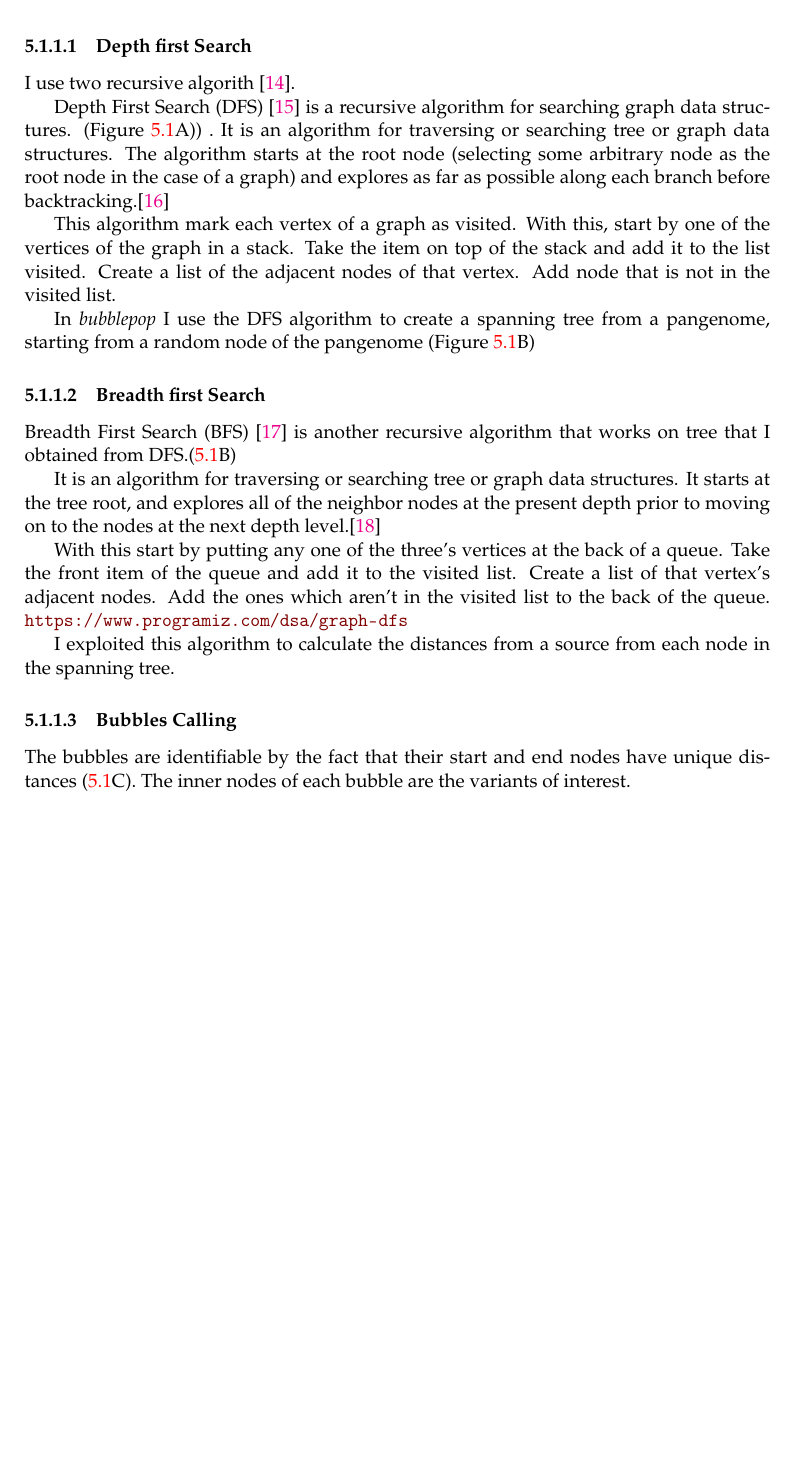
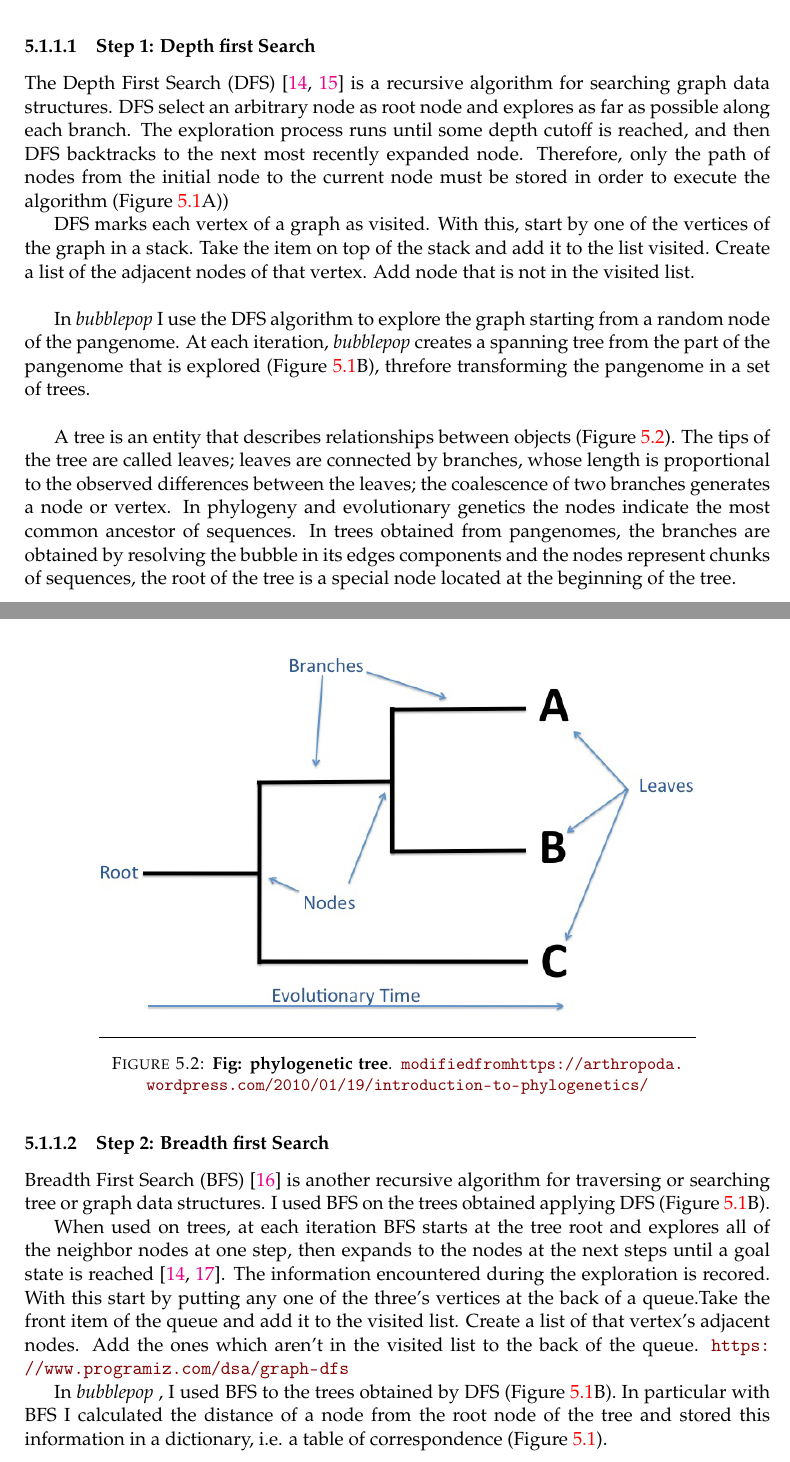
Before and after one commit to ezcn/tesiFlavia-20200227, a LaTeX thesis (Chapters/main.tex, which reads Chapters/Result_Candidate.tex): part of page 22 of 53 before the commit and two parts of pages 22 and 23 of 53 after it, the two joined at a grey line, cut so that both start at the same text, the shorter picture padded with empty space. Compiled offline with pdfLaTeX.

Commit message:
Updates from Overleaf

```diff
--- a/Chapters/Result_Candidate.tex
+++ b/Chapters/Result_Candidate.tex
@@ -108,35 +113,41 @@ The core of \vgp is the \bbp function, which takes as input a pangenome, detects
 \end{figure}
 
 
+\setcounter{secnumdepth}{3}
+\subsubsection{Step 1: Depth first Search}
 
+%I use two recursive algorith \cite{geeksforgeeks.org}.%questo e' un sito generico
+The Depth First Search (DFS) \cite{korf1985depth,wiki:DFS} is a recursive algorithm for searching graph data structures. DFS select an arbitrary node as root node and explores as far as possible along each branch. The exploration process runs until some depth cutoff is reached, and then DFS backtracks to the next most recently expanded node. Therefore, only the path of nodes from the initial  node to the current  node  must be stored in order to execute the algorithm (Figure \ref{fig:bubblepop.png}A))
 
-\setcounter{secnumdepth}{3}
-\subsubsection{Depth first Search}
+%vertex==node? non capisco questo paragrafo
+DFS marks each vertex of a graph as visited. With this, start by one of the vertices of the graph in a stack. Take the item on top of the stack and add it to the list visited. Create a list of the adjacent nodes of that vertex. Add node that is not in the visited list.\\
 
-I use two recursive algorith \cite{geeksforgeeks.org}.%questo e' un sito generico
+In \bbp I use the DFS algorithm to explore the graph starting from a random node of the pangenome. At each iteration, \bbp creates a spanning tree from the part of the pangenome that is explored (Figure \ref{fig:bubblepop.png}B), threfore transforming the pangenome in a set of trees.\\ %vediamo meglio questo: Starting from the pangenome graph, with the DFS algorithm a spanning tree of its vertices is obtained.\\
 
+A tree is an entity that describes relationships between objects (Figure \ref{fig:phylogenies.jpg}). The tips of the tree are called leaves; leaves are connected by branches, whose length is proportional to the observed differences between the leaves; the coalescence of two branches generates a node or vertex. In phylogeny and evolutionary genetics the nodes indicate the most common ancestor of sequences. In trees obtained from pangenomes, the branches are obtained by resolving the bubble in its edges components and the nodes represent chunks of sequences, the root of the tree is a special node located at the beginning of the tree.
 
-Depth First Search (DFS) \cite{korf1985depth} is a recursive algorithm for searching graph data structures. (Figure \ref{fig:bubblepop.png}A)) .
-It is an algorithm for traversing or searching tree or graph data structures. The algorithm starts at the root node (selecting some arbitrary node as the root node in the case of a graph) and explores as far as possible along each branch before backtracking.\cite{wiki:DFS}
+%aggiungere due colori uno per pangenomica uno per evolutonary, la figura serve per ora e per dopo
+\begin{figure}[H]
+\centering
+\includegraphics[width=0.80\textwidth]{fig/phylogenies.jpg}
+\decoRule
+\caption{\textbf{Fig: phylogenetic tree}.
+\url{modified from https://arthropoda.wordpress.com/2010/01/19/introduction-to-phylogenetics/}}
+\label{fig:phylogenies.jpg}
+\end{figure}
 
-This algorithm mark each vertex of a graph as visited. With this, start by one of the vertices of the graph in a stack. Take the item on top of the stack and add it to the list visited. Create a list of the adjacent nodes of that vertex. Add node that is not in the visited list.
+\subsubsection{Step 2: Breadth first Search}
+Breadth First Search (BFS) \cite{beamer2012direction} is another recursive algorithm for traversing or searching tree or graph data structures. I used BFS on the trees obtained applying DFS (Figure \ref{fig:bubblepop.png}B).
 
-In \textit{bubblepop} I use the DFS algorithm to create a spanning tree from a pangenome, starting from a random node of the pangenome (Figure \ref{fig:bubblepop.png}B) %Starting from the pangenome graph, with the DFS algorithm a spanning tree of its vertices is obtained.\\
+When used on trees, at each iteration BFS starts at the tree root and explores all of the neighbor nodes at one step, then expands to the nodes at the next steps until a goal state is reached \cite{korf1985depth, wiki:BFS}. The information encountered during the exploration is recored.
+%come per BFS quest aparte no nmi e' chiara, no capisco cosa vuoi dire, da migliorare
+With this start by putting any one of the three's vertices at the back of a queue.Take the front item of the queue and add it to the visited list. Create a list of that vertex's adjacent nodes. Add the ones which aren't in the visited list to the back of the queue. \url{https://www.programiz.com/dsa/graph-dfs}
+
+In \bbp, I used BFS to the trees obtained by DFS (Figure \ref{fig:bubblepop.png}B).
+%distance of a.... leave?
+In particular with BFS I calculated the distance of a node from the root node of the tree and stored this information in a dictionary, i.e. a table of correspondence (Figure \ref{fig:bubblepop.png}).
+
+%%%%% IMPORTANTE: tutt ala perte di come ordini le bubbles e scegli il riferimento?? in pratica la ricostruzione della sequenza?
 
 
 
-\subsubsection{Breadth first Search}
-Breadth First Search (BFS) \cite{beamer2012direction} is another recursive algorithm that works on tree that I obtained from DFS.(\ref{fig:bubblepop.png}B)
-
-It is an algorithm for traversing or searching tree or graph data structures. It starts at the tree root, and explores all of the neighbor nodes at the present depth prior to moving on to the nodes at the next depth level.\cite{wiki:BFS}
-
-With this start by putting any one of the three's vertices at the back of a queue.
-Take the front item of the queue and add it to the visited list.
-Create a list of that vertex's adjacent nodes. Add the ones which aren't in the visited list to the back of the queue. \url{https://www.programiz.com/dsa/graph-dfs}
-
-I exploited this algorithm to calculate the distances from a source from each node in the spanning tree.
-
-
-
-\subsubsection{Bubbles Calling}
-The bubbles are identifiable by the fact that their start and end nodes have unique distances (\ref{fig:bubblepop.png}C). The inner nodes of each bubble are the variants of interest.
--- a/fig/main.tex
+++ b/Chapters/main.tex
@@ -36,6 +36,7 @@ chapterinoneline, % Uncomment to place the chapter title next to the number on o
 
 \newcommand{\vgp}{\textsc{vgpop }}
 \newcommand{\bbp}{\emph{bubblepop }}
+\newcommand{\bbc}{\emph{bubblecall }}
 \author{Flavia Villani, Vincenza Colonna}
 \date{1 June 2020}
 
```
Also changed, not shown: Chapters/Result_Candidate.tex (85 more changed lines).
